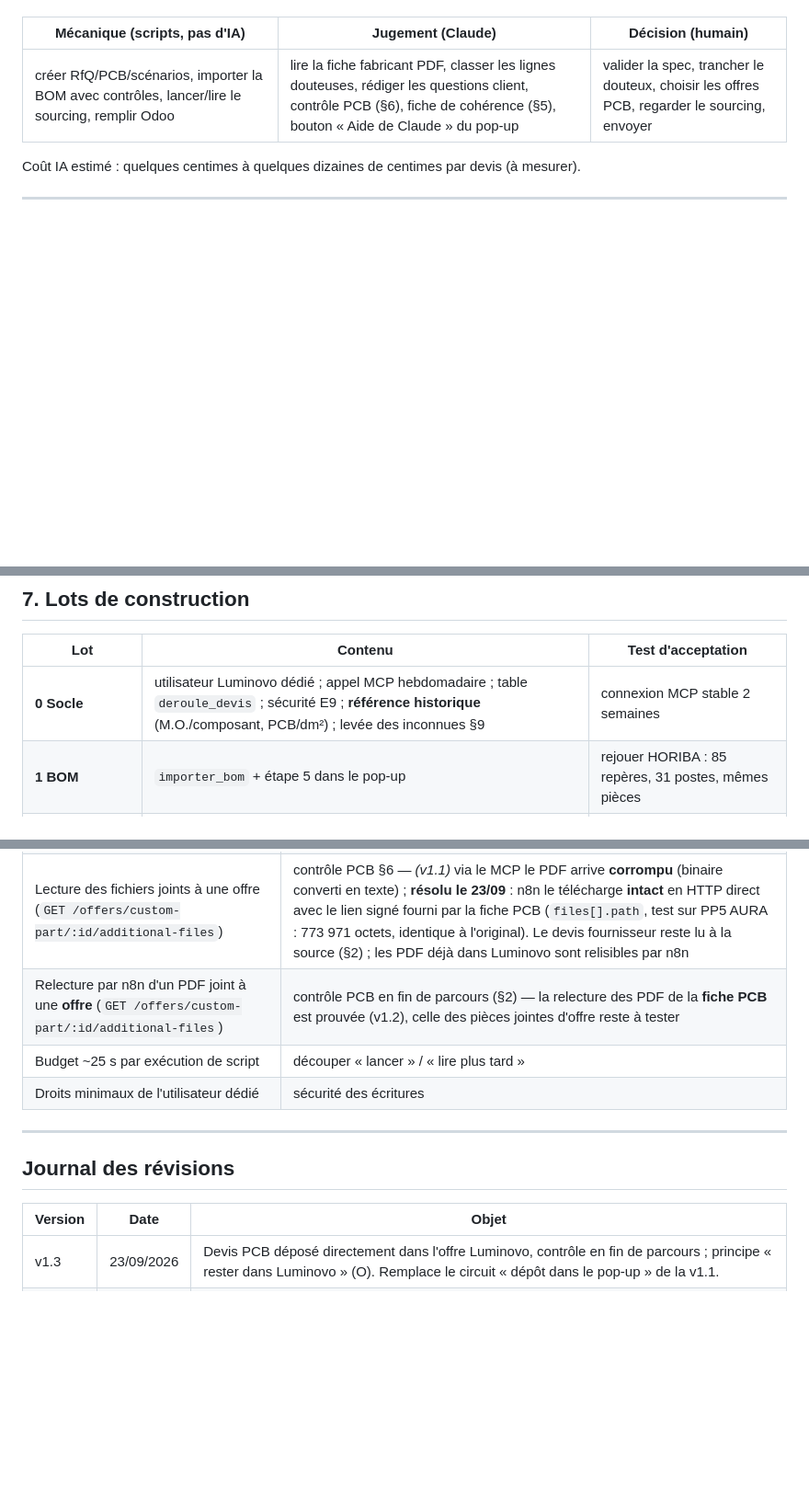
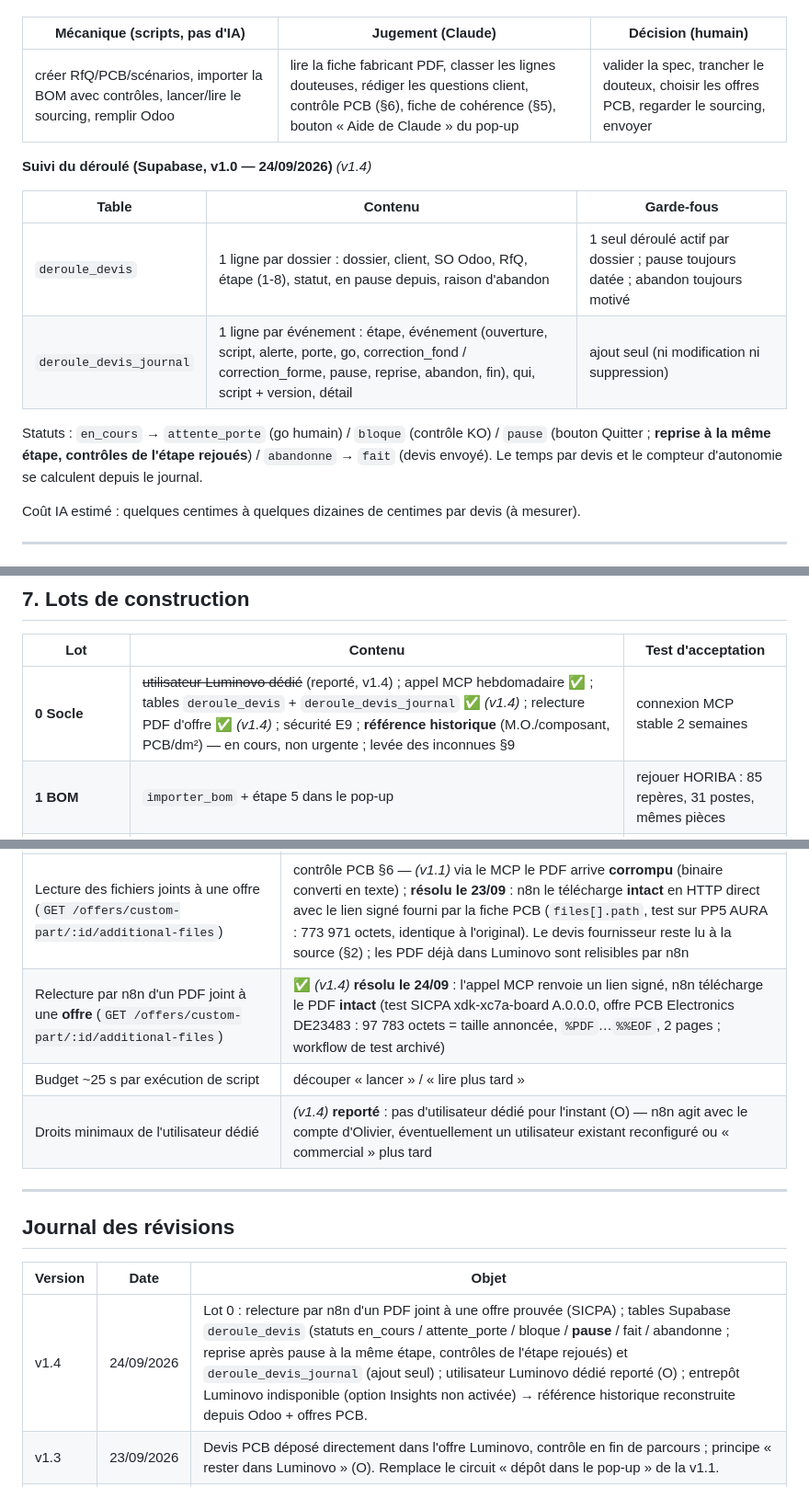
Before and after one commit to protoprocess/protoprocess.github.io, a Markdown page: commercial/docs/plan-deroule-devis-auto.md, 3 parts joined by grey strips. Shown at 92% size. Rendered like a GitHub page; blank space fills up the shorter version.

Commit message:
plan déroulé devis auto v1.4 — 24/09/2026 : lot 0 (PDF offre, tables de suivi)

```diff
--- a/commercial/docs/plan-deroule-devis-auto.md
+++ b/commercial/docs/plan-deroule-devis-auto.md
@@ -61,6 +61,15 @@ Cible : **30 à 45 min par devis** au lieu d'une journée.
 |---|---|---|
 | créer RfQ/PCB/scénarios, importer la BOM avec contrôles, lancer/lire le sourcing, remplir Odoo | lire la fiche fabricant PDF, classer les lignes douteuses, rédiger les questions client, contrôle PCB (§6), fiche de cohérence (§5), bouton « Aide de Claude » du pop-up | valider la spec, trancher le douteux, choisir les offres PCB, regarder le sourcing, envoyer |
 
+**Suivi du déroulé (Supabase, v1.0 — 24/09/2026)** *(v1.4)*
+
+| Table | Contenu | Garde-fous |
+|---|---|---|
+| `deroule_devis` | 1 ligne par dossier : dossier, client, SO Odoo, RfQ, étape (1-8), statut, en pause depuis, raison d'abandon | 1 seul déroulé actif par dossier ; pause toujours datée ; abandon toujours motivé |
+| `deroule_devis_journal` | 1 ligne par événement : étape, événement (ouverture, script, alerte, porte, go, correction_fond / correction_forme, pause, reprise, abandon, fin), qui, script + version, détail | ajout seul (ni modification ni suppression) |
+
+Statuts : `en_cours` → `attente_porte` (go humain) / `bloque` (contrôle KO) / `pause` (bouton Quitter ; **reprise à la même étape, contrôles de l'étape rejoués**) / `abandonne` → `fait` (devis envoyé). Le temps par devis et le compteur d'autonomie se calculent depuis le journal.
+
 Coût IA estimé : quelques centimes à quelques dizaines de centimes par devis (à mesurer).
 
 ---
@@ -114,7 +123,7 @@ Paramètres contrôlés : couches, épaisseur, cuivre fini, finition, vernis/sé
 
 | Lot | Contenu | Test d'acceptation |
 |---|---|---|
-| **0 Socle** | utilisateur Luminovo dédié ; appel MCP hebdomadaire ; table `deroule_devis` ; sécurité E9 ; **référence historique** (M.O./composant, PCB/dm²) ; levée des inconnues §9 | connexion MCP stable 2 semaines |
+| **0 Socle** | ~~utilisateur Luminovo dédié~~ (reporté, v1.4) ; appel MCP hebdomadaire ✅ ; tables `deroule_devis` + `deroule_devis_journal` ✅ *(v1.4)* ; relecture PDF d'offre ✅ *(v1.4)* ; sécurité E9 ; **référence historique** (M.O./composant, PCB/dm²) — en cours, non urgente ; levée des inconnues §9 | connexion MCP stable 2 semaines |
 | **1 BOM** | `importer_bom` + étape 5 dans le pop-up | rejouer HORIBA : 85 repères, 31 postes, mêmes pièces |
 | **2 RfQ + PCB** | `creer_rfq_pcb` + spec PDF + test dépôt de fichiers | spec HORIBA identique |
 | **3 Scénarios + sourcing** | étapes 6-7 + contrôle PCB §6 | mêmes offres que le réel ; test sur devis Ellipse réels |
@@ -137,9 +146,9 @@ Banc d'essai permanent : le dossier HORIBA, dont on connaît le résultat au cen
 | Stockage et versionnage des scripts (`run_script`) | cœur de l'architecture |
 | `code_mode_stage_file` pour Gerber/PnP | supprimer le dépôt manuel |
 | Lecture des fichiers joints à une offre (`GET /offers/custom-part/:id/additional-files`) | contrôle PCB §6 — *(v1.1)* via le MCP le PDF arrive **corrompu** (binaire converti en texte) ; **résolu le 23/09** : n8n le télécharge **intact** en HTTP direct avec le lien signé fourni par la fiche PCB (`files[].path`, test sur PP5 AURA : 773 971 octets, identique à l'original). Le devis fournisseur reste lu à la source (§2) ; les PDF déjà dans Luminovo sont relisibles par n8n |
-| Relecture par n8n d'un PDF joint à une **offre** (`GET /offers/custom-part/:id/additional-files`) | contrôle PCB en fin de parcours (§2) — la relecture des PDF de la **fiche PCB** est prouvée (v1.2), celle des pièces jointes d'offre reste à tester |
+| Relecture par n8n d'un PDF joint à une **offre** (`GET /offers/custom-part/:id/additional-files`) | ✅ *(v1.4)* **résolu le 24/09** : l'appel MCP renvoie un lien signé, n8n télécharge le PDF **intact** (test SICPA xdk-xc7a-board A.0.0.0, offre PCB Electronics DE23483 : 97 783 octets = taille annoncée, `%PDF`…`%%EOF`, 2 pages ; workflow de test archivé) |
 | Budget ~25 s par exécution de script | découper « lancer » / « lire plus tard » |
-| Droits minimaux de l'utilisateur dédié | sécurité des écritures |
+| Droits minimaux de l'utilisateur dédié | *(v1.4)* **reporté** : pas d'utilisateur dédié pour l'instant (O) — n8n agit avec le compte d'Olivier, éventuellement un utilisateur existant reconfiguré ou « commercial » plus tard |
 
 ---
 
@@ -147,6 +156,7 @@ Banc d'essai permanent : le dossier HORIBA, dont on connaît le résultat au cen
 
 | Version | Date | Objet |
 |---|---|---|
+| v1.4 | 24/09/2026 | Lot 0 : relecture par n8n d'un PDF joint à une offre prouvée (SICPA) ; tables Supabase `deroule_devis` (statuts en_cours / attente_porte / bloque / **pause** / fait / abandonne ; reprise après pause à la même étape, contrôles de l'étape rejoués) et `deroule_devis_journal` (ajout seul) ; utilisateur Luminovo dédié reporté (O) ; entrepôt Luminovo indisponible (option Insights non activée) → référence historique reconstruite depuis Odoo + offres PCB. |
 | v1.3 | 23/09/2026 | Devis PCB déposé directement dans l'offre Luminovo, contrôle en fin de parcours ; principe « rester dans Luminovo » (O). Remplace le circuit « dépôt dans le pop-up » de la v1.1. |
 | v1.2 | 23/09/2026 | Lecture des PDF Luminovo résolue (téléchargement direct par n8n) ; maintien hebdomadaire du MCP en place (`6OfqNbiplgHLbSLn`). |
 | v1.1 | 23/09/2026 | Leçons du contrôle AURA : trois sources, valeur sans source = 🟠, date code et exigences matière, note de fabrication ; devis PCB déposé dans le pop-up, lu à la source par Claude puis déposé automatiquement dans l'offre (idée d'Olivier). |
```
Also changed, not shown: other parts of commercial/docs/plan-deroule-devis-auto.md (+1 -1 lines).
